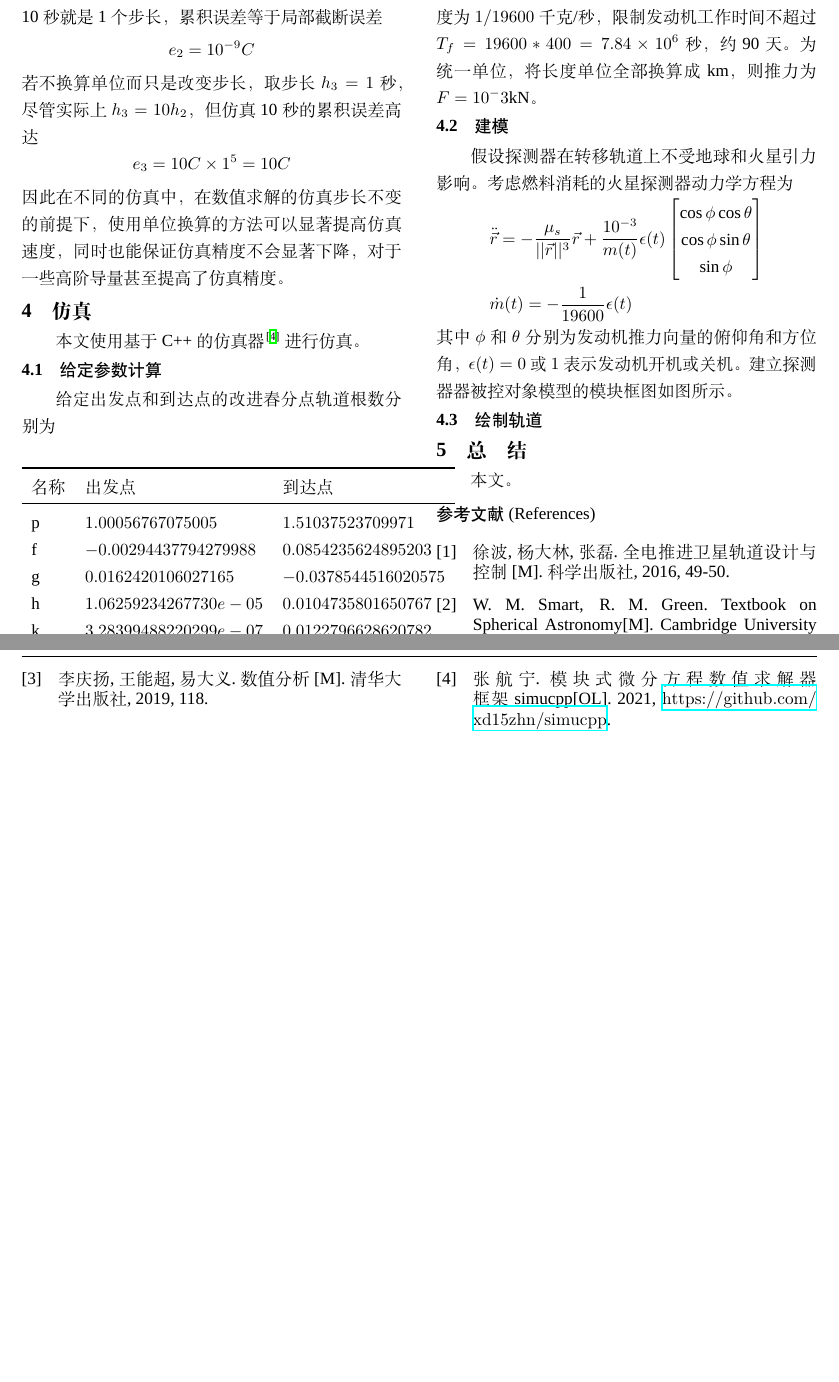
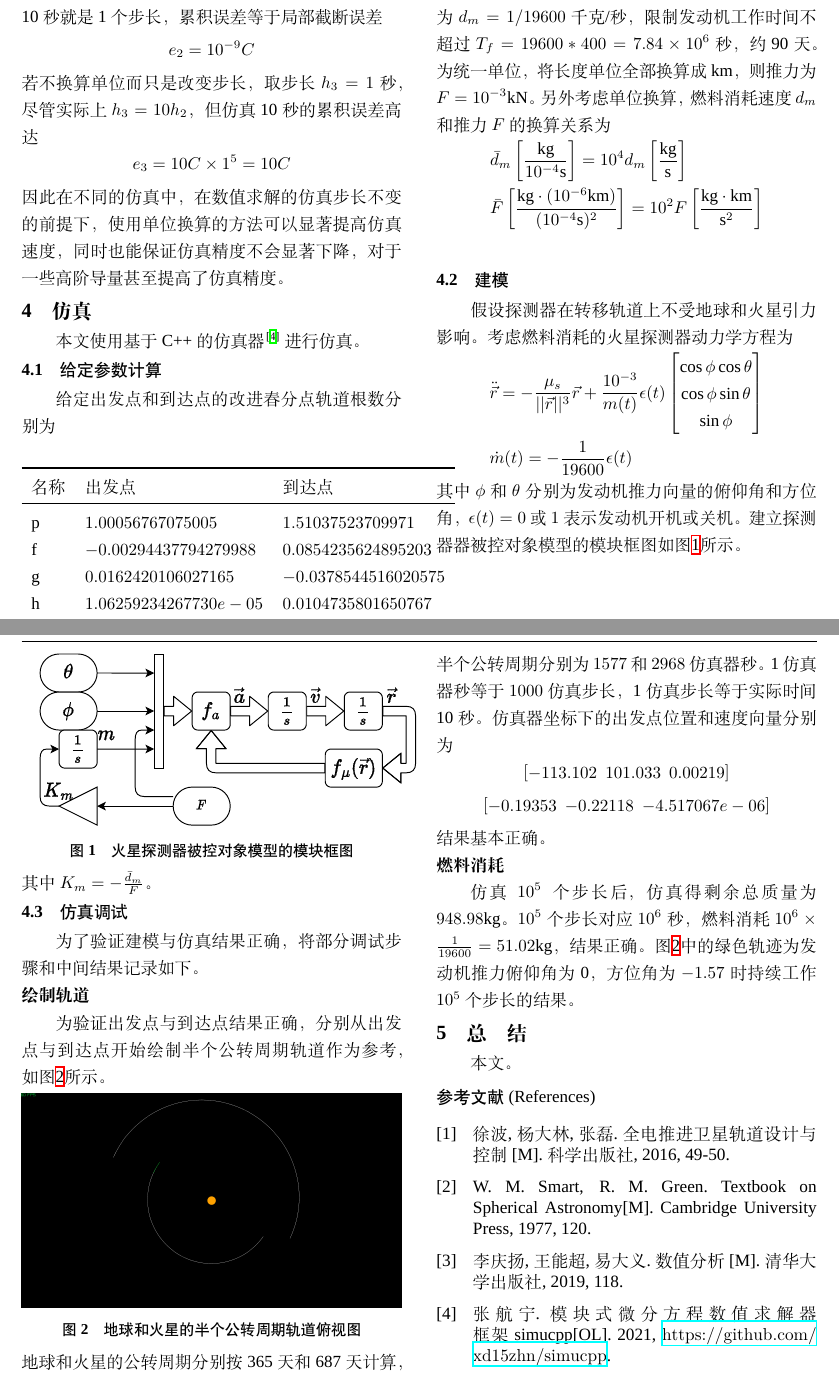
Before and after one commit to xd15zhn/paperlowthrust, a LaTeX document (main.tex, which reads sectionSimulation.tex): two parts of pages 3 and 4 of 4, joined at a grey line, cut so that both start at the same text, the shorter picture padded with empty space. Compiled offline with XeLaTeX; a missing font is replaced by an installed copy or a similar font.

Commit message:
11.23 2303 laptop

```diff
--- a/sectionSimulation.tex
+++ b/sectionSimulation.tex
@@ -47,10 +47,18 @@
 \end{tabular}\end{center}
 可算出以速度为单位的比冲为$I_{sp}=19600$m/s，
 也就是说保持发动机推力$F=1$N时，
-燃料消耗速度为$1/19600$千克/秒，
+燃料消耗速度为$d_m=1/19600$千克/秒，
 限制发动机工作时间不超过$T_f=19600*400=7.84\times10^6$秒，约90天。
 为统一单位，将长度单位全部换算成km，
-则推力为$F=10^-3$kN。
+则推力为$F=10^{-3}$kN。
+另外考虑单位换算，
+燃料消耗速度$d_m$和推力$F$的换算关系为
+\begin{align*}
+    &\bar{d}_m\left[\frac{\text{kg}}{10^{-4}\text{s}}\right]
+    = 10^4d_m\left[\frac{\text{kg}}{\text{s}}\right] \\
+    &\bar{F}\left[\frac{\text{kg}\cdot(10^{-6}\text{km})}{(10^{-4}\text{s})^2}\right]
+    = 10^2F\left[\frac{\text{kg}\cdot\text{km}}{\text{s}^2}\right] \\
+\end{align*}
 
 % ////////////////////////////////////////
 \subsection{建模}
@@ -67,7 +75,43 @@
 其中
 $\phi$和$\theta$分别为发动机推力向量的俯仰角和方位角，
 $\epsilon(t)=0$或$1$表示发动机开机或关机。
-建立探测器器被控对象模型的模块框图如图所示。
+建立探测器器被控对象模型的模块框图如图\ref{figSimPlant}所示。
+\begin{center}
+	\includegraphics[scale=0.8]{plant.pdf}  \\
+	\figcaption{火星探测器被控对象模型的模块框图}\label{figSimPlant}
+\end{center}
+其中$K_m=-\frac{\bar{d}_m}{F}$。
 
 % ////////////////////////////////////////
-\subsection{绘制轨道}
+\subsection{仿真调试}
+为了验证建模与仿真结果正确，
+将部分调试步骤和中间结果记录如下。
+
+\noindent\textbf{绘制轨道}\par
+为验证出发点与到达点结果正确，
+分别从出发点与到达点开始绘制半个公转周期轨道作为参考，如图\ref{figSimDebug1}所示。
+\begin{center}
+	\includegraphics[scale=0.2]{simdebug1.png}  \\
+	\figcaption{地球和火星的半个公转周期轨道俯视图}\label{figSimDebug1}
+\end{center}
+地球和火星的公转周期分别按365天和687天计算，
+半个公转周期分别为$1577$和$2968$仿真器秒。
+1仿真器秒等于$1000$仿真步长，
+1仿真步长等于实际时间10秒。
+仿真器坐标下的出发点位置和速度向量分别为
+\[[\begin{matrix}
+    -113.102 & 101.033 & 0.00219
+\end{matrix}]\]
+\[[\begin{matrix}
+    -0.19353 & -0.22118 & -4.517067e-06
+\end{matrix}]\]
+结果基本正确。
+
+\noindent\textbf{燃料消耗}\par
+仿真$10^5$个步长后，
+仿真得剩余总质量为$948.98$kg。
+$10^5$个步长对应$10^6$秒，
+燃料消耗$10^6\times\frac{1}{19600}=51.02$kg，
+结果正确。
+图\ref{figSimDebug1}中的绿色轨迹为
+发动机推力俯仰角为0，方位角为$-1.57$时持续工作$10^5$个步长的结果。
```
Also changed, not shown: sectionRealsim.tex (+4 -4 lines), plant.pdf (added), simdebug1.png (added), 1 other file.
